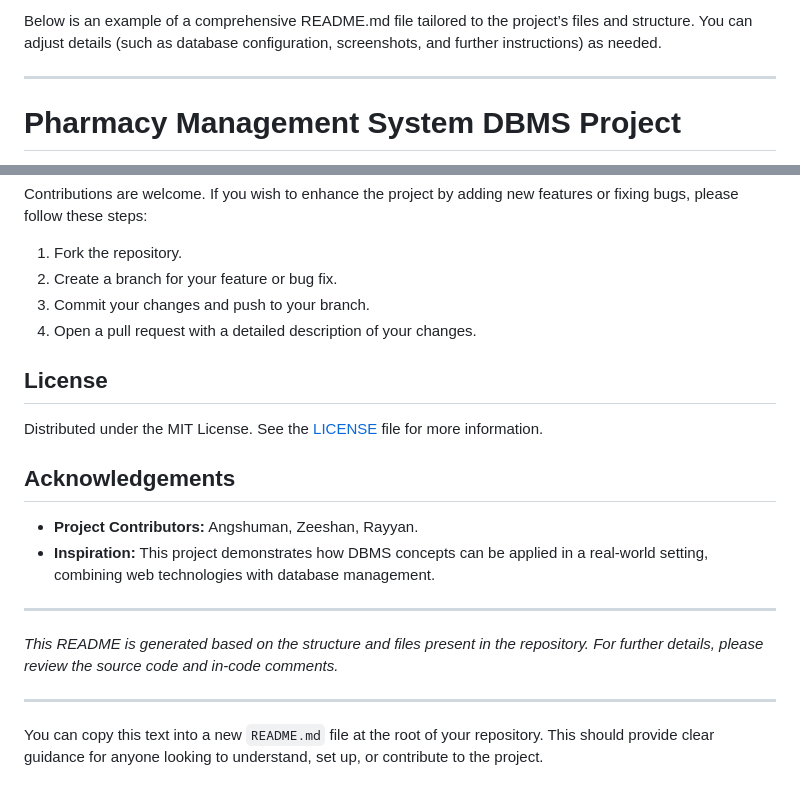
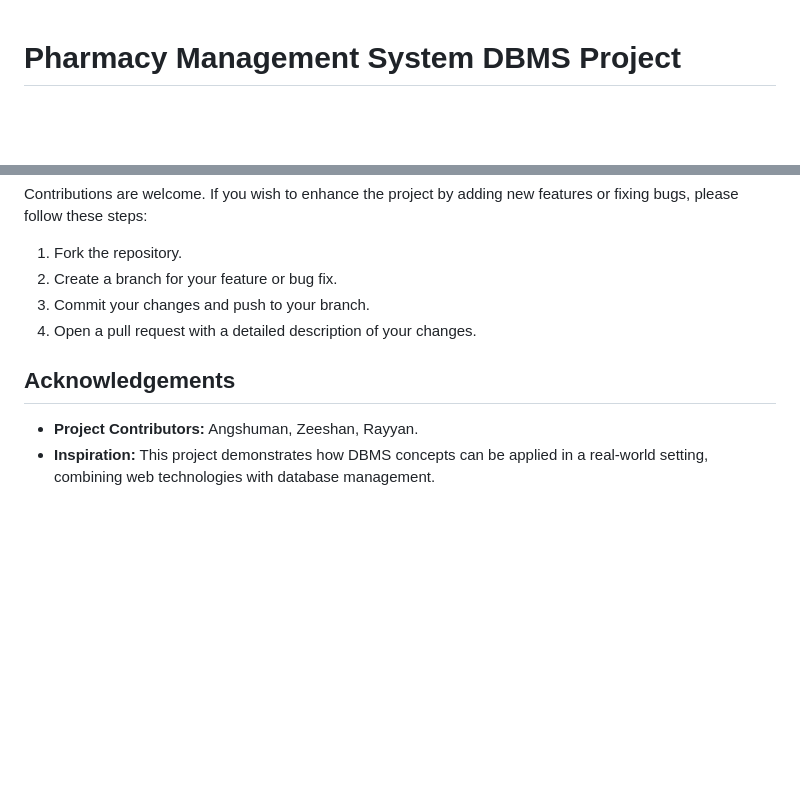
Before and after one commit to Ganglet/DBMS-Project, a Markdown page: README.md, 2 parts joined by grey strips. Rendered like a GitHub page; blank space fills up the shorter version.

```diff
--- a/README.md
+++ b/README.md
@@ -1,7 +1,3 @@
-Below is an example of a comprehensive README.md file tailored to the project’s files and structure. You can adjust details (such as database configuration, screenshots, and further instructions) as needed.
-
----
-
 # Pharmacy Management System DBMS Project
 
 This project is a Database Management System (DBMS) application developed as part of an academic project by Angshuman, Zeeshan, and Rayyan. The system is designed to manage various aspects of a pharmacy’s operations—including inventory management, sales processing, prescription handling, and supplier administration.
@@ -134,19 +130,7 @@ Contributions are welcome. If you wish to enhance the project by adding new feat
 3. Commit your changes and push to your branch.
 4. Open a pull request with a detailed description of your changes.
 
-## License
-
-Distributed under the MIT License. See the [LICENSE](LICENSE) file for more information.
-
 ## Acknowledgements
 
 - **Project Contributors:** Angshuman, Zeeshan, Rayyan.
 - **Inspiration:** This project demonstrates how DBMS concepts can be applied in a real-world setting, combining web technologies with database management.
-
----
-
-*This README is generated based on the structure and files present in the repository. For further details, please review the source code and in-code comments.*
-
----
-
-You can copy this text into a new `README.md` file at the root of your repository. This should provide clear guidance for anyone looking to understand, set up, or contribute to the project.
```
